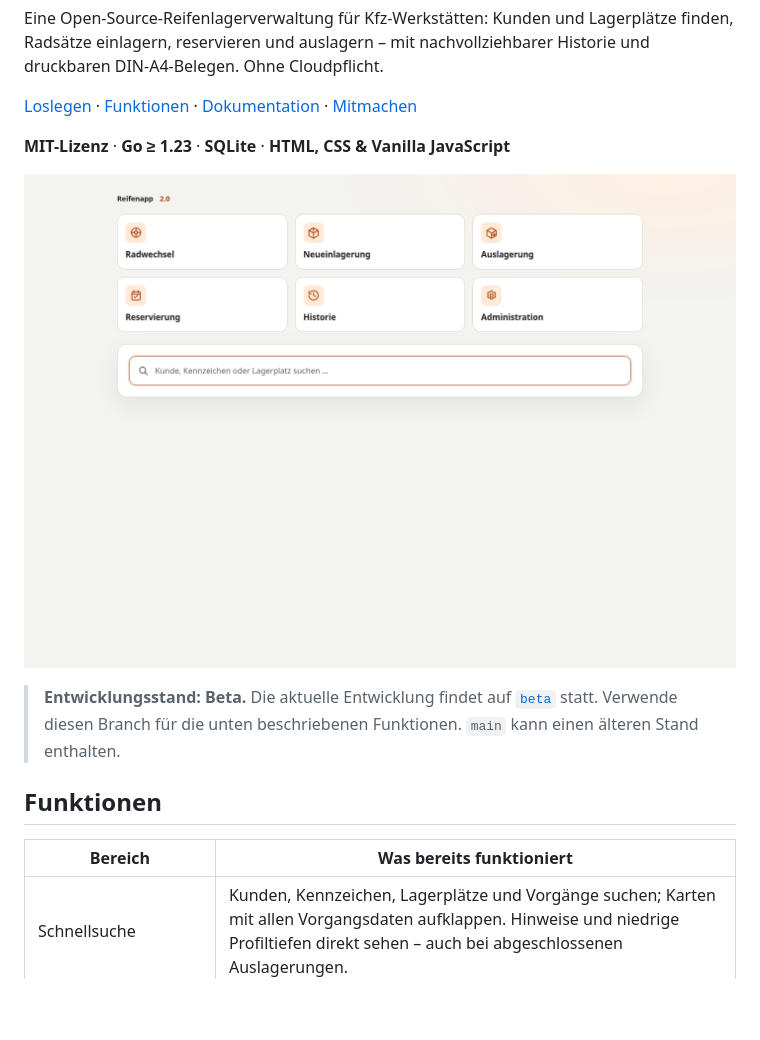
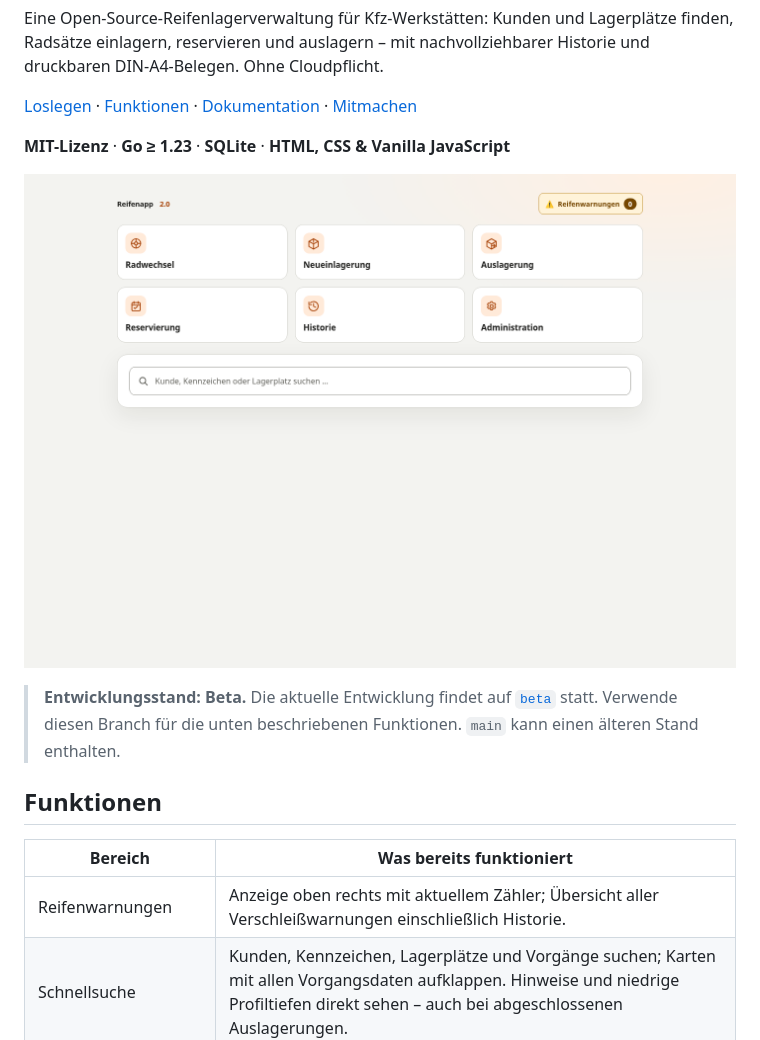
Before and after one commit to karst3nl/reifenapp-2, a Markdown page: README.md, the part around the change. GitHub-like rendering; pictures changed too: docs/images/startseite.png; blank space fills up the shorter version.

```diff
--- a/README.md
+++ b/README.md
@@ -20,6 +20,7 @@ Historie und druckbaren DIN-A4-Belegen. Ohne Cloudpflicht.
 
 | Bereich | Was bereits funktioniert |
 | --- | --- |
+| Reifenwarnungen | Anzeige oben rechts mit aktuellem Zähler; Übersicht aller Verschleißwarnungen einschließlich Historie. |
 | Schnellsuche | Kunden, Kennzeichen, Lagerplätze und Vorgänge suchen; Karten mit allen Vorgangsdaten aufklappen. Hinweise und niedrige Profiltiefen direkt sehen – auch bei abgeschlossenen Auslagerungen. |
 | Neueinlagerung | Kunden- und Fahrzeugdaten, beide Achsen, Profiltiefen und Zubehör erfassen; Lagerplatz direkt prüfen. |
 | Radwechsel | Eigenes Formular mit Reifendaten und eindeutiger Kennzeichnung des Vorgangs im Backend. |
```
Also changed, not shown: docs/betrieb-und-api.md (+35 -0 lines), 5 other files.
